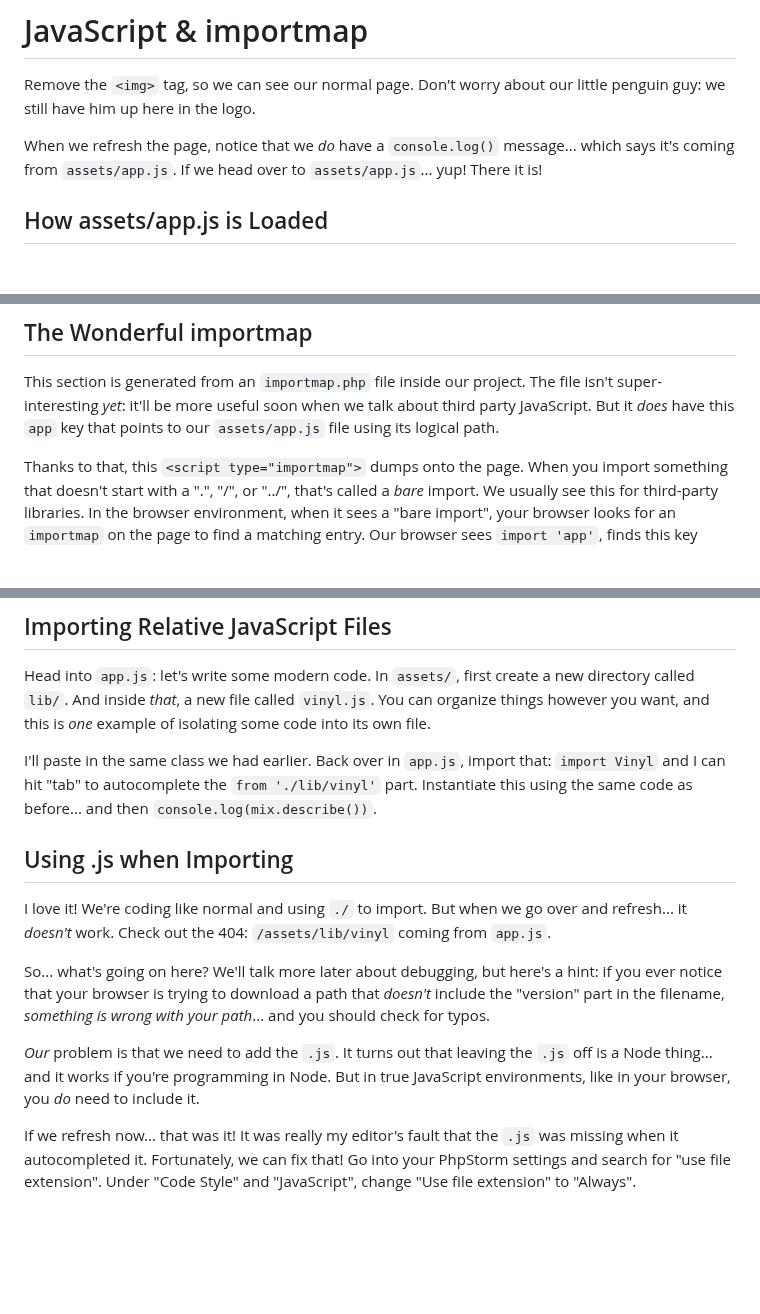
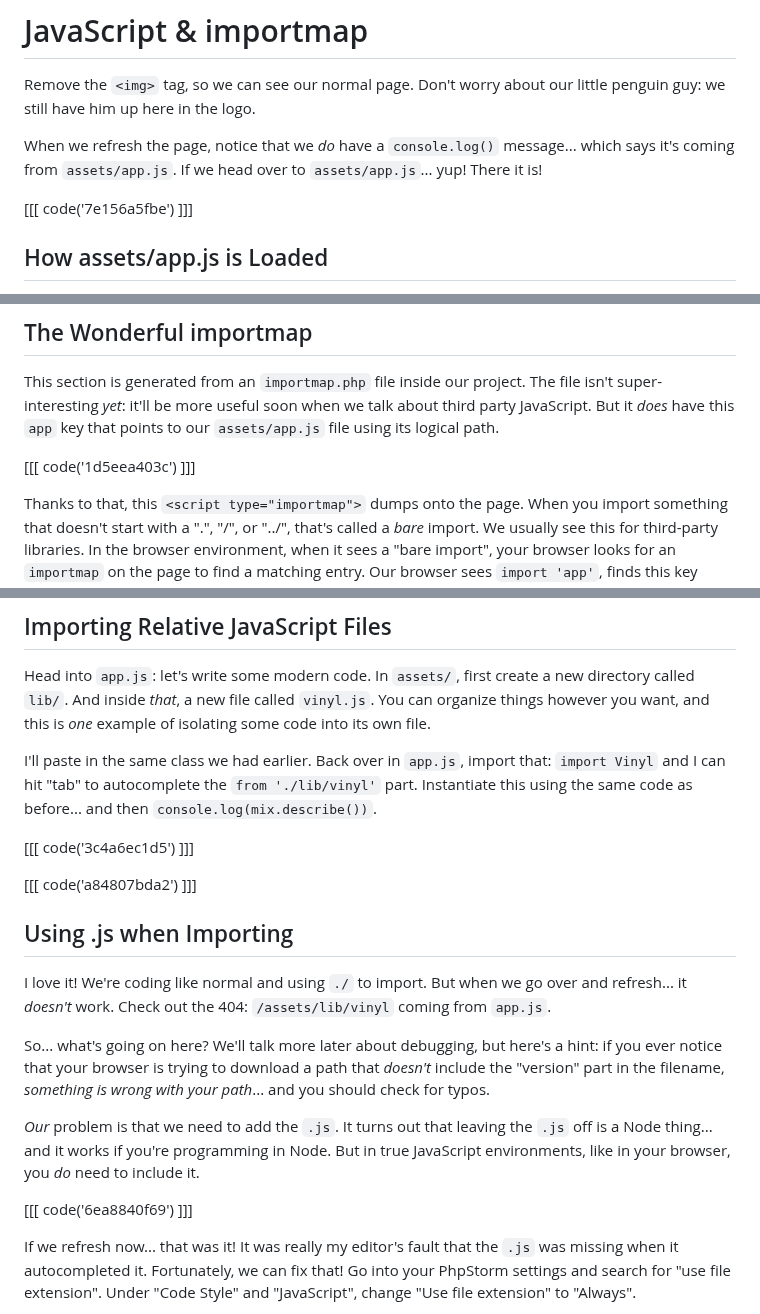
Before and after one commit to SymfonyCasts/asset-mapper, a Markdown page: sfcasts/importmap.md, 3 parts joined by grey strips. Drawn GitHub-style; blank space fills up the shorter version.

Commit message:
Add code blocks to chapter: importmap.md

```diff
--- a/sfcasts/importmap.md
+++ b/sfcasts/importmap.md
@@ -6,6 +6,8 @@ our little penguin guy: we still have him up here in the logo.
 When we refresh the page, notice that we *do* have a `console.log()` message...
 which says it's coming from `assets/app.js`. If we head over to `assets/app.js`...
 yup! There it is!
+
+[[[ code('7e156a5fbe') ]]]
 
 ## How assets/app.js is Loaded
 
@@ -35,6 +37,8 @@ This section is generated from an `importmap.php` file inside our project. The
 file isn't super-interesting *yet*: it'll be more useful soon when we talk about
 third party JavaScript. But it *does* have this `app` key that points to
 our `assets/app.js` file using its logical path.
+
+[[[ code('1d5eea403c') ]]]
 
 Thanks to that, this `<script type="importmap">` dumps onto the page. When
 you import something that doesn't start with a ".", "/", or "../", that's called
@@ -71,6 +75,10 @@ import that: `import Vinyl` and I can hit "tab" to autocomplete the
 `from './lib/vinyl'` part. Instantiate this using the same code as before... and
 then `console.log(mix.describe())`.
 
+[[[ code('3c4a6ec1d5') ]]]
+
+[[[ code('a84807bda2') ]]]
+
 ## Using .js when Importing
 
 I love it! We're coding like normal and using `./` to import. But when we go over
@@ -85,6 +93,8 @@ should check for typos.
 *Our* problem is that we need to add the `.js`. It turns out that leaving the `.js`
 off is a Node thing... and it works if you're programming in Node. But in true
 JavaScript environments, like in your browser, you *do* need to include it.
+
+[[[ code('6ea8840f69') ]]]
 
 If we refresh now... that was it! It was really my editor's fault that the `.js`
 was missing when it autocompleted it. Fortunately, we can fix that! Go into your
```
